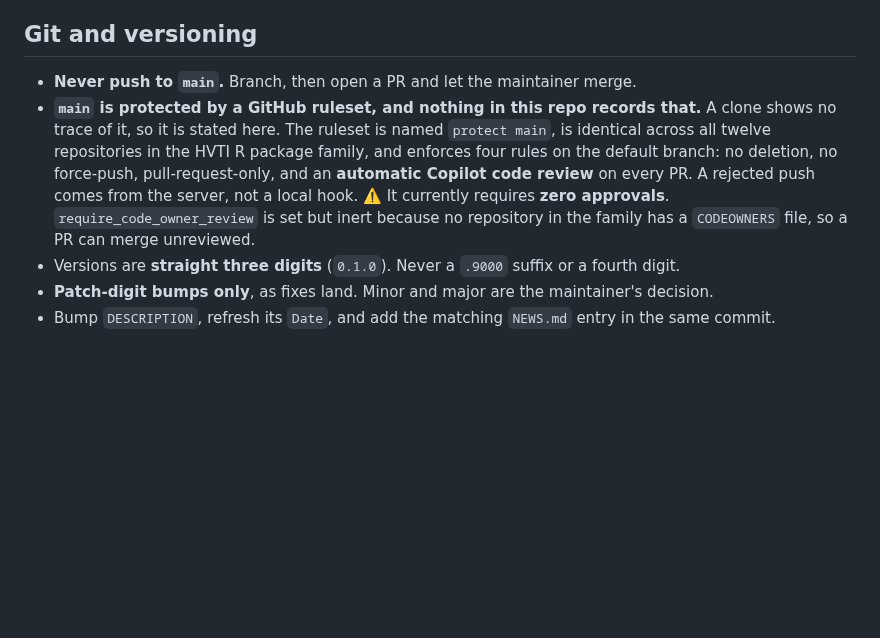
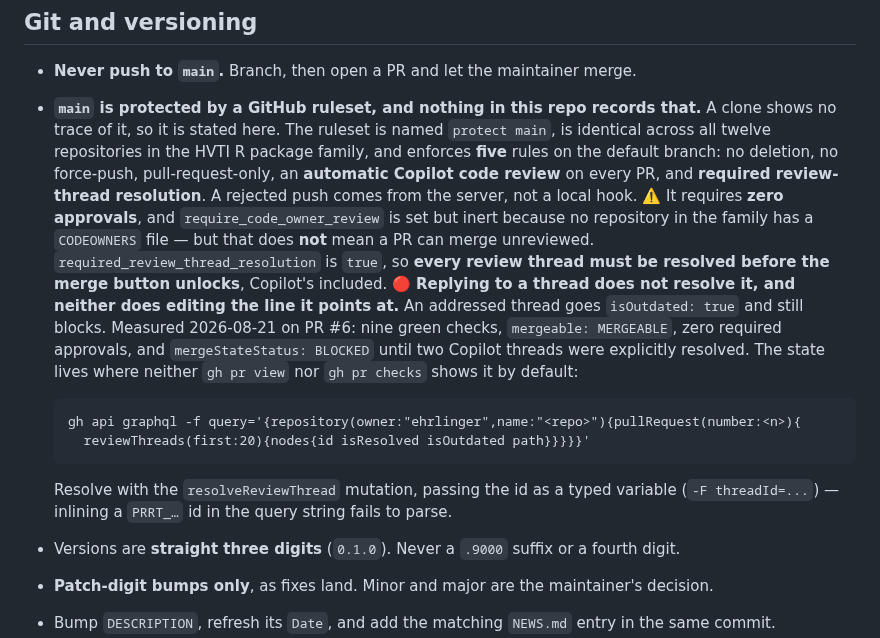
Before and after one commit to ehrlinger/hvtiRlifetables, a Markdown page: AGENTS.md, the part around the change. Drawn GitHub-style; blank space fills up the shorter version.

Commit message:
docs: the protect-main ruleset has five rules, and the fifth blocks merges
AGENTS.md said the ruleset enforces four rules and that 'a PR can merge
unreviewed'. Measured against the API on 2026-08-21, the pull_request rule
also carries required_review_thread_resolution: true - a fifth rule, and the
one that actually stops a merge.

The 'zero approvals' reading is what makes this costly: it sends you hunting
for a missing approval or a failing check when PR #6 had nine green checks,
mergeable: MERGEABLE, and BLOCKED. Replying to a thread does not resolve it,
and editing the line it points at only marks it outdated - it still blocks.

Records the GraphQL query for the state, since neither gh pr view nor
gh pr checks surfaces it, and the -F threadId gotcha in the resolve mutation.

The ruleset is identical across all twelve repositories in the family, so this
correction applies to every one of them.

Co-Authored-By: Claude Opus 5 <noreply@anthropic.com>

````diff
--- a/AGENTS.md
+++ b/AGENTS.md
@@ -105,12 +105,27 @@ exactly like what everyone expects.
 - **Never push to `main`.** Branch, then open a PR and let the maintainer merge.
 - **`main` is protected by a GitHub ruleset, and nothing in this repo records that.** A clone
   shows no trace of it, so it is stated here. The ruleset is named `protect main`, is
-  identical across all twelve repositories in the HVTI R package family, and enforces four
-  rules on the default branch: no deletion, no force-push, pull-request-only, and an
-  **automatic Copilot code review** on every PR. A rejected push comes from the server, not a
-  local hook.
-  ⚠️ It currently requires **zero approvals**. `require_code_owner_review` is set but inert
-  because no repository in the family has a `CODEOWNERS` file, so a PR can merge unreviewed.
+  identical across all twelve repositories in the HVTI R package family, and enforces **five**
+  rules on the default branch: no deletion, no force-push, pull-request-only, an **automatic
+  Copilot code review** on every PR, and **required review-thread resolution**. A rejected
+  push comes from the server, not a local hook.
+  ⚠️ It requires **zero approvals**, and `require_code_owner_review` is set but inert because
+  no repository in the family has a `CODEOWNERS` file — but that does **not** mean a PR can
+  merge unreviewed. `required_review_thread_resolution` is `true`, so **every review thread
+  must be resolved before the merge button unlocks**, Copilot's included.
+  🔴 **Replying to a thread does not resolve it, and neither does editing the line it points
+  at.** An addressed thread goes `isOutdated: true` and still blocks. Measured 2026-08-21 on
+  PR #6: nine green checks, `mergeable: MERGEABLE`, zero required approvals, and
+  `mergeStateStatus: BLOCKED` until two Copilot threads were explicitly resolved.
+  The state lives where neither `gh pr view` nor `gh pr checks` shows it by default:
+
+  ```
+  gh api graphql -f query='{repository(owner:"ehrlinger",name:"<repo>"){pullRequest(number:<n>){
+    reviewThreads(first:20){nodes{id isResolved isOutdated path}}}}}'
+  ```
+
+  Resolve with the `resolveReviewThread` mutation, passing the id as a typed variable
+  (`-F threadId=...`) — inlining a `PRRT_…` id in the query string fails to parse.
 - Versions are **straight three digits** (`0.1.0`). Never a `.9000` suffix or a fourth digit.
 - **Patch-digit bumps only**, as fixes land. Minor and major are the maintainer's decision.
 - Bump `DESCRIPTION`, refresh its `Date`, and add the matching `NEWS.md` entry in the same
````
